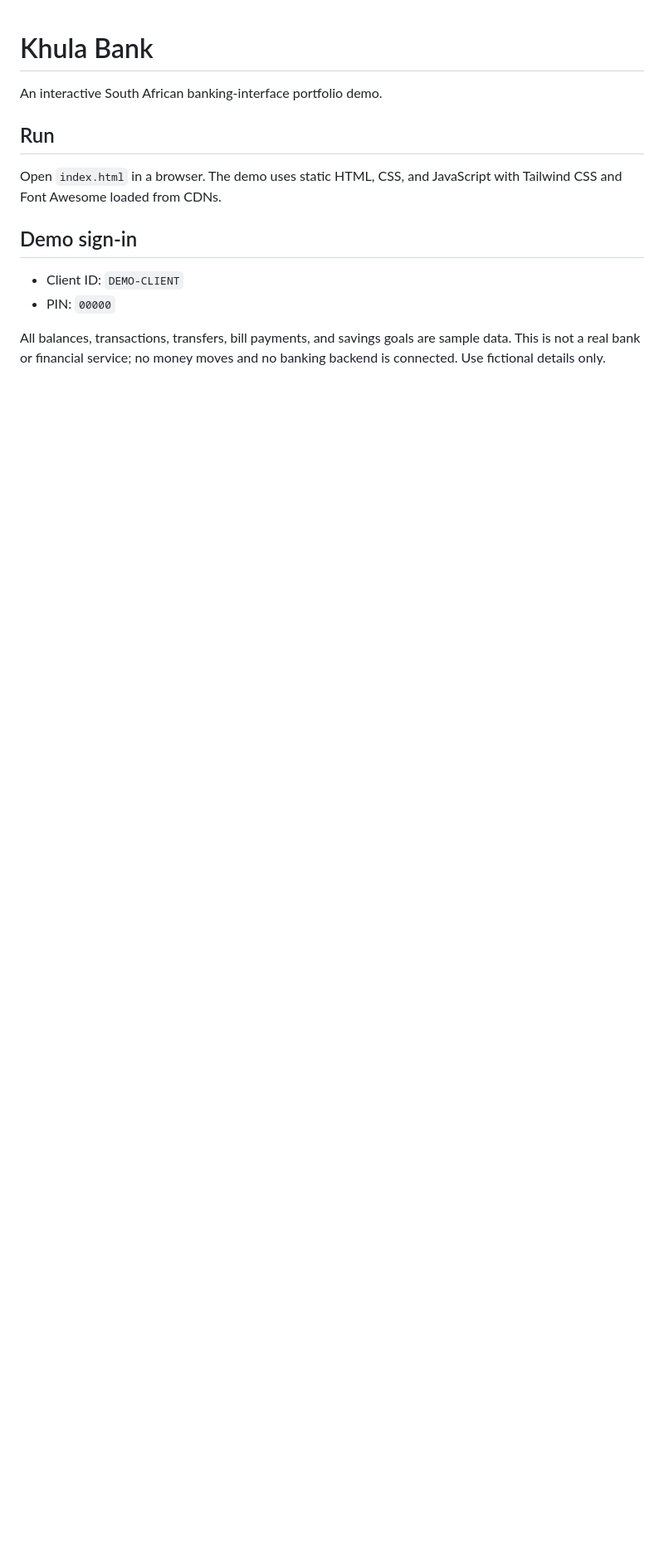
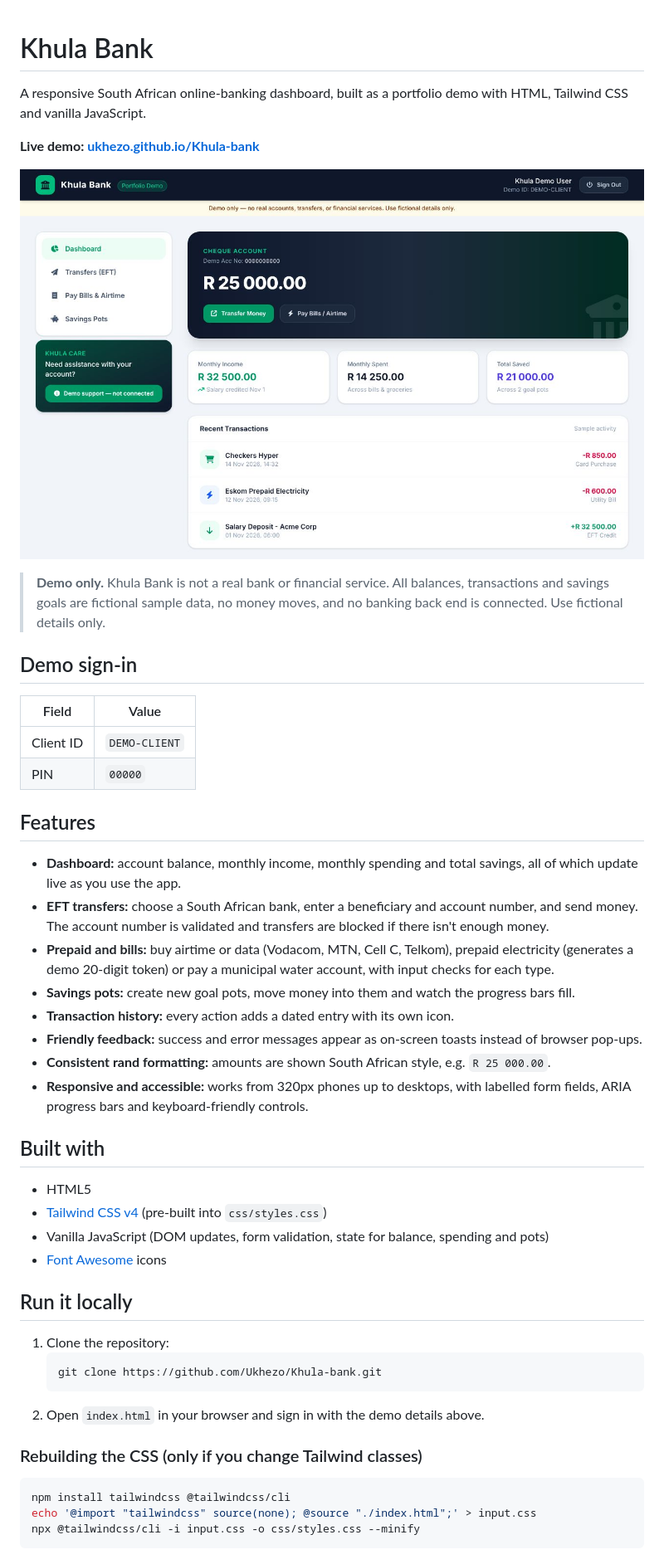
Before and after one commit to Ukhezo/Khula-bank, a Markdown page: README.md, the part around one of its changes. Shown at 83% size. GitHub-like rendering; pictures changed too: images/screenshot.jpg (added); blank space fills up the shorter version.

````diff
--- a/README.md
+++ b/README.md
@@ -1,14 +1,51 @@
 # Khula Bank
 
-An interactive South African banking-interface portfolio demo.
+A responsive South African online-banking dashboard, built as a portfolio demo with HTML, Tailwind CSS and vanilla JavaScript.
 
-## Run
+**Live demo: [ukhezo.github.io/Khula-bank](https://ukhezo.github.io/Khula-bank/)**
 
-Open `index.html` in a browser. The demo uses static HTML, CSS, and JavaScript with Tailwind CSS and Font Awesome loaded from CDNs.
+![Khula Bank dashboard showing the account balance, monthly totals and recent transactions](images/screenshot.jpg)
+
+> **Demo only.** Khula Bank is not a real bank or financial service. All balances, transactions and savings goals are fictional sample data, no money moves, and no banking back end is connected. Use fictional details only.
 
 ## Demo sign-in
 
-- Client ID: `DEMO-CLIENT`
-- PIN: `00000`
+| Field     | Value         |
+|-----------|---------------|
+| Client ID | `DEMO-CLIENT` |
+| PIN       | `00000`       |
 
-All balances, transactions, transfers, bill payments, and savings goals are sample data. This is not a real bank or financial service; no money moves and no banking backend is connected. Use fictional details only.
+## Features
+
+- **Dashboard:** account balance, monthly income, monthly spending and total savings, all of which update live as you use the app.
+- **EFT transfers:** choose a South African bank, enter a beneficiary and account number, and send money. The account number is validated and transfers are blocked if there isn't enough money.
+- **Prepaid and bills:** buy airtime or data (Vodacom, MTN, Cell C, Telkom), prepaid electricity (generates a demo 20-digit token) or pay a municipal water account, with input checks for each type.
+- **Savings pots:** create new goal pots, move money into them and watch the progress bars fill.
+- **Transaction history:** every action adds a dated entry with its own icon.
+- **Friendly feedback:** success and error messages appear as on-screen toasts instead of browser pop-ups.
+- **Consistent rand formatting:** amounts are shown South African style, e.g. `R 25 000.00`.
+- **Responsive and accessible:** works from 320px phones up to desktops, with labelled form fields, ARIA progress bars and keyboard-friendly controls.
+
+## Built with
+
+- HTML5
+- [Tailwind CSS v4](https://tailwindcss.com/) (pre-built into `css/styles.css`)
+- Vanilla JavaScript (DOM updates, form validation, state for balance, spending and pots)
+- [Font Awesome](https://fontawesome.com/) icons
+
+## Run it locally
+
+1. Clone the repository:
+   ```bash
+   git clone https://github.com/Ukhezo/Khula-bank.git
+   ```
+2. Open `index.html` in your browser and sign in with the demo details above.
+
+### Rebuilding the CSS (only if you change Tailwind classes)
+
+```bash
+npm install tailwindcss @tailwindcss/cli
+echo '@import "tailwindcss" source(none); @source "./index.html";' > input.css
+npx @tailwindcss/cli -i input.css -o css/styles.css --minify
+```
+
````
Also changed, not shown: other parts of README.md (+22 -0 lines), 5 other files.
